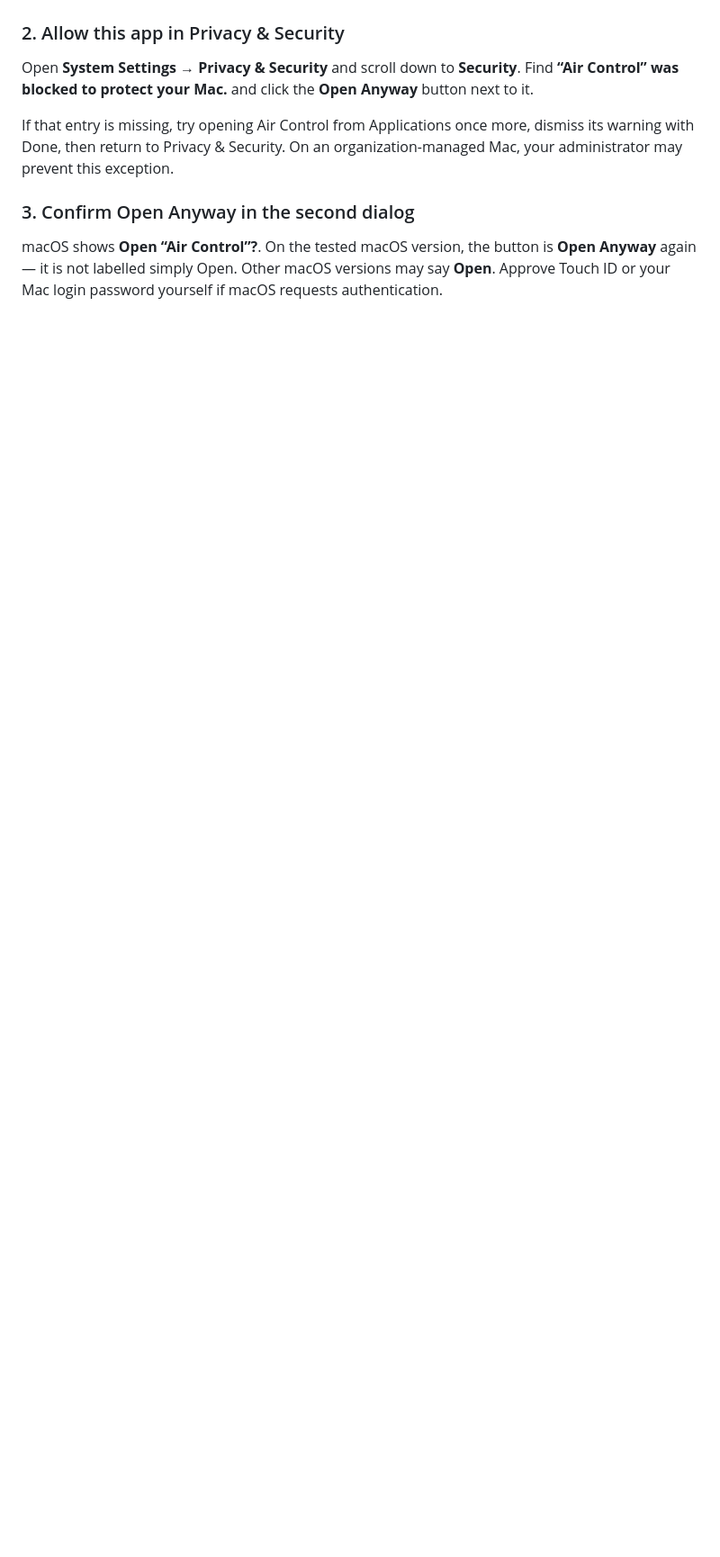
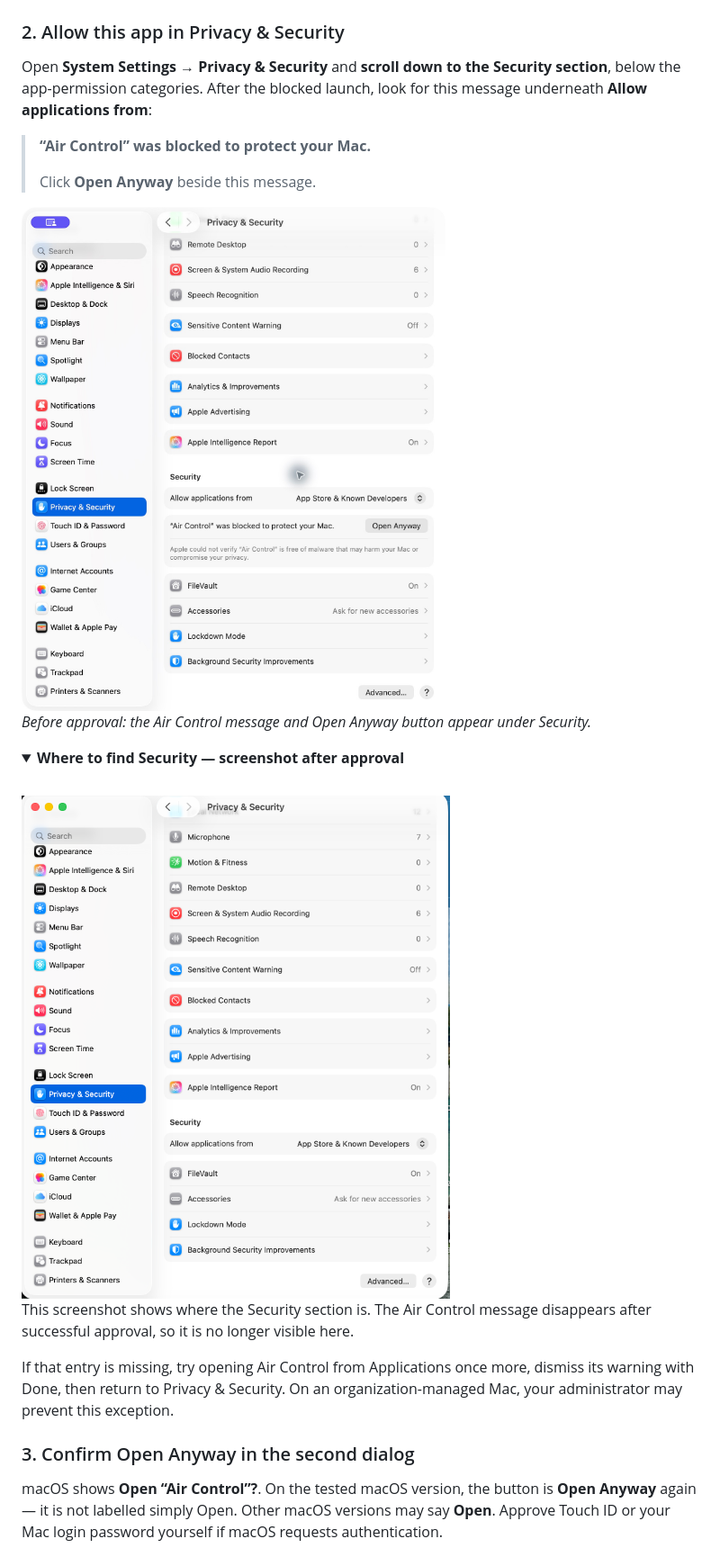
Before and after one commit to pathakcodes/air-control, a Markdown page: README.md, the part around the change. Shown at 90% size. GitHub-like rendering; pictures changed too: assets/install/privacy-security-after-approval.png (added), assets/install/privacy-security-open-anyway.png (added); folded sections open; blank space fills up the shorter version.

Commit message:
Show the Security section and Air Control blocked message

```diff
--- a/README.md
+++ b/README.md
@@ -83,7 +83,22 @@ Open **Applications → Air Control**. If you see **“Air Control” Not Opened
 
 ### 2. Allow this app in Privacy & Security
 
-Open **System Settings → Privacy & Security** and scroll down to **Security**. Find **“Air Control” was blocked to protect your Mac.** and click the **Open Anyway** button next to it.
+Open **System Settings → Privacy & Security** and **scroll down to the Security section**, below the app-permission categories. After the blocked launch, look for this message underneath **Allow applications from**:
+
+> **“Air Control” was blocked to protect your Mac.**
+>
+> Click **Open Anyway** beside this message.
+
+<img src="assets/install/privacy-security-open-anyway.png" width="900" alt="Privacy & Security showing the Security section and the message Air Control was blocked to protect your Mac, with Open Anyway beside it">
+
+*Before approval: the Air Control message and Open Anyway button appear under Security.*
+
+<details>
+<summary><b>Where to find Security — screenshot after approval</b></summary>
+<br>
+<img src="assets/install/privacy-security-after-approval.png" width="900" alt="Privacy & Security scrolled to the Security section after approval, with the Air Control blocked message no longer present">
+<p>This screenshot shows where the Security section is. The Air Control message disappears after successful approval, so it is no longer visible here.</p>
+</details>
 
 If that entry is missing, try opening Air Control from Applications once more, dismiss its warning with Done, then return to Privacy & Security. On an organization-managed Mac, your administrator may prevent this exception.
 
```
